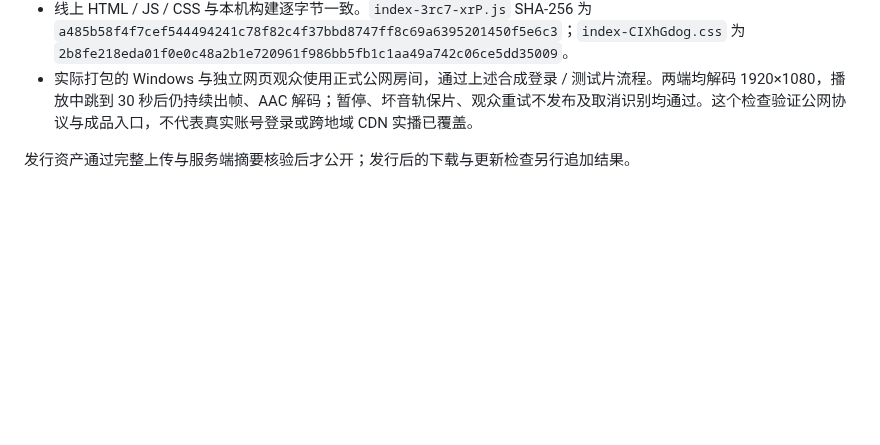
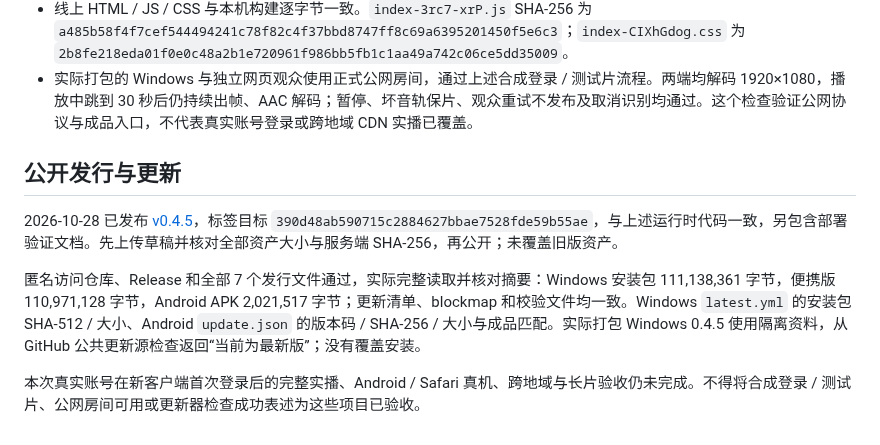
Before and after one commit to BorderArea01/VideoSreeeen, a Markdown page: docs/verification-bilibili-account.md, the part around the change. GitHub-like rendering; blank space fills up the shorter version.

Commit message:
docs: verify public 0.4.5 downloads and packaged updater

```diff
--- a/docs/verification-bilibili-account.md
+++ b/docs/verification-bilibili-account.md
@@ -46,4 +46,10 @@ Windows 安装包 SHA-256：`15ce90c7ea20ed8a0e717e323a9b2cb7e7744a0458e589f8aab
 - 线上 HTML / JS / CSS 与本机构建逐字节一致。`index-3rc7-xrP.js` SHA-256 为 `a485b58f4f7cef544494241c78f82c4f37bbd8747ff8c69a6395201450f5e6c3`；`index-CIXhGdog.css` 为 `2b8fe218eda01f0e0c48a2b1e720961f986bb5fb1c1aa49a742c06ce5dd35009`。
 - 实际打包的 Windows 与独立网页观众使用正式公网房间，通过上述合成登录 / 测试片流程。两端均解码 1920×1080，播放中跳到 30 秒后仍持续出帧、AAC 解码；暂停、坏音轨保片、观众重试不发布及取消识别均通过。这个检查验证公网协议与成品入口，不代表真实账号登录或跨地域 CDN 实播已覆盖。
 
-发行资产通过完整上传与服务端摘要核验后才公开；发行后的下载与更新检查另行追加结果。
+## 公开发行与更新
+
+2026-10-28 已发布 [v0.4.5](https://github.com/BorderArea01/VideoSreeeen/releases/tag/v0.4.5)，标签目标 `390d48ab590715c2884627bbae7528fde59b55ae`，与上述运行时代码一致，另包含部署验证文档。先上传草稿并核对全部资产大小与服务端 SHA-256，再公开；未覆盖旧版资产。
+
+匿名访问仓库、Release 和全部 7 个发行文件通过，实际完整读取并核对摘要：Windows 安装包 111,138,361 字节，便携版 110,971,128 字节，Android APK 2,021,517 字节；更新清单、blockmap 和校验文件均一致。Windows `latest.yml` 的安装包 SHA-512 / 大小、Android `update.json` 的版本码 / SHA-256 / 大小与成品匹配。实际打包 Windows 0.4.5 使用隔离资料，从 GitHub 公共更新源检查返回“当前为最新版”；没有覆盖安装。
+
+本次真实账号在新客户端首次登录后的完整实播、Android / Safari 真机、跨地域与长片验收仍未完成。不得将合成登录 / 测试片、公网房间可用或更新器检查成功表述为这些项目已验收。
```
Also changed, not shown: docs/release-notes.md (+2 -0 lines), docs/updates.md (+1 -1 lines).
